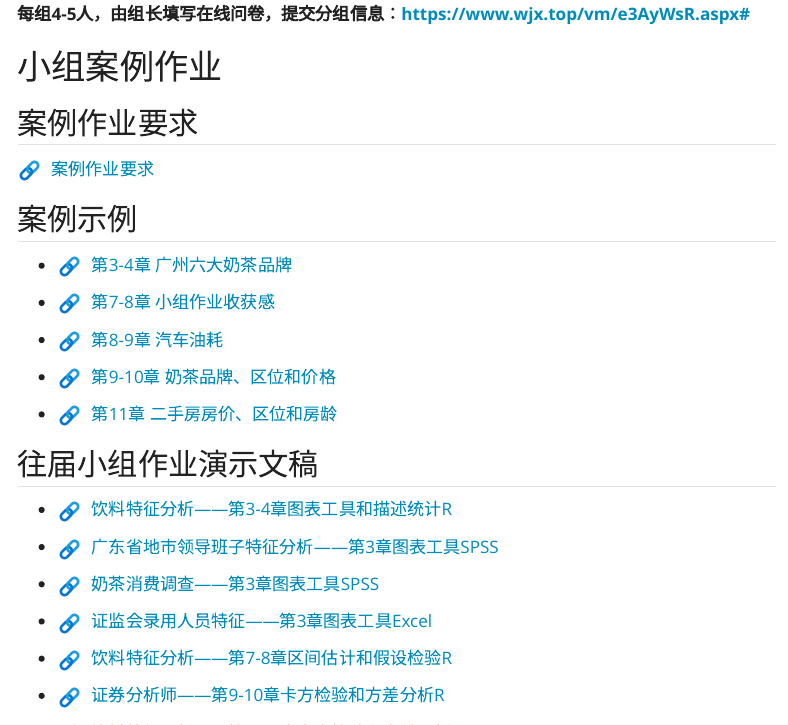
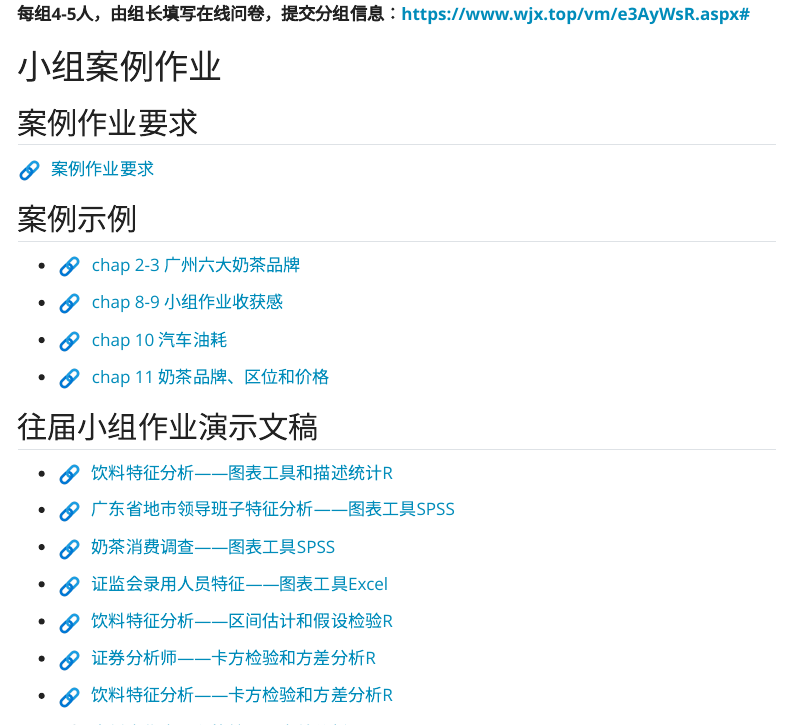
Before and after one commit to lizongzhang/stat64, a Quarto document (case.qmd): the page in a window 1100 px wide, from 80 px down, and a second part further down, joined at a grey line. Rendered offline with R 4.5, knitr and Pandoc in place of Quarto, with nearby package versions; menus at the side of the page are left out.

Commit message:
modify case

```diff
--- a/case.qmd
+++ b/case.qmd
@@ -12,37 +12,35 @@ title: "案例"
 
 ## 案例示例
 
--   <img src="img/link.png" style="width: 24px; height: 24px;margin-right: 10px">[第3-4章 广州六大奶茶品牌](https://lizongzhang.github.io/stat24/case1pre.html)
+-   <img src="img/link.png" style="width: 24px; height: 24px;margin-right: 10px">[chap 2-3 广州六大奶茶品牌](https://lizongzhang.github.io/stat24/case1pre.html)
 
--   <img src="img/link.png" style="width: 24px; height: 24px;margin-right: 10px">[第7-8章 小组作业收获感](https://lizongzhang.github.io/stat/case2.html)
+-   <img src="img/link.png" style="width: 24px; height: 24px;margin-right: 10px">[chap 8-9 小组作业收获感](https://lizongzhang.github.io/stat/case2.html)
 
--   <img src="img/link.png" style="width: 24px; height: 24px;margin-right: 10px">[第8-9章 汽车油耗](https://lizongzhang.github.io/stat24/case2pre.html)
+-   <img src="img/link.png" style="width: 24px; height: 24px;margin-right: 10px">[chap 10 汽车油耗](https://lizongzhang.github.io/stat24/case2pre.html)
 
--   <img src="img/link.png" style="width: 24px; height: 24px;margin-right: 10px">[第9-10章 奶茶品牌、区位和价格](https://lizongzhang.github.io/stat/case3.html)
-
--   <img src="img/link.png" style="width: 24px; height: 24px;margin-right: 10px">[第11章 二手房房价、区位和房龄](https://lizongzhang.github.io/stat/case4.html)
+-   <img src="img/link.png" style="width: 24px; height: 24px;margin-right: 10px">[chap 11 奶茶品牌、区位和价格](https://lizongzhang.github.io/stat/case3.html)
 
 ## 往届小组作业演示文稿
 
--   <img src="img/link.png" style="width: 24px; height: 24px;margin-right: 10px">[饮料特征分析——第3-4章图表工具和描述统计R](https://lizongzhang.github.io/stat/stu6.html)
+-   <img src="img/link.png" style="width: 24px; height: 24px;margin-right: 10px">[饮料特征分析——图表工具和描述统计R](https://lizongzhang.github.io/stat/stu6.html)
 
--   <img src="img/link.png" style="width: 24px; height: 24px;margin-right: 10px">[广东省地市领导班子特征分析——第3章图表工具SPSS](https://lizongzhang.github.io/stat/stu1.html)
+-   <img src="img/link.png" style="width: 24px; height: 24px;margin-right: 10px">[广东省地市领导班子特征分析——图表工具SPSS](https://lizongzhang.github.io/stat/stu1.html)
 
--   <img src="img/link.png" style="width: 24px; height: 24px;margin-right: 10px">[奶茶消费调查——第3章图表工具SPSS](https://lizongzhang.github.io/stat/stu2.html)
+-   <img src="img/link.png" style="width: 24px; height: 24px;margin-right: 10px">[奶茶消费调查——图表工具SPSS](https://lizongzhang.github.io/stat/stu2.html)
 
--   <img src="img/link.png" style="width: 24px; height: 24px;margin-right: 10px">[证监会录用人员特征——第3章图表工具Excel](https://lizongzhang.github.io/stat/stu4.html)
+-   <img src="img/link.png" style="width: 24px; height: 24px;margin-right: 10px">[证监会录用人员特征——图表工具Excel](https://lizongzhang.github.io/stat/stu4.html)
 
--   <img src="img/link.png" style="width: 24px; height: 24px;margin-right: 10px">[饮料特征分析——第7-8章区间估计和假设检验R](https://lizongzhang.github.io/stat/stu8.html)
+-   <img src="img/link.png" style="width: 24px; height: 24px;margin-right: 10px">[饮料特征分析——区间估计和假设检验R](https://lizongzhang.github.io/stat/stu8.html)
 
--   <img src="img/link.png" style="width: 24px; height: 24px;margin-right: 10px">[证券分析师——第9-10章卡方检验和方差分析R](https://lizongzhang.github.io/stat/stu7.html)
+-   <img src="img/link.png" style="width: 24px; height: 24px;margin-right: 10px">[证券分析师——卡方检验和方差分析R](https://lizongzhang.github.io/stat/stu7.html)
 
--   <img src="img/link.png" style="width: 24px; height: 24px;margin-right: 10px">[饮料特征分析——第9-10章卡方检验和方差分析R](https://lizongzhang.github.io/stat/stu9.html)
+-   <img src="img/link.png" style="width: 24px; height: 24px;margin-right: 10px">[饮料特征分析——卡方检验和方差分析R](https://lizongzhang.github.io/stat/stu9.html)
 
--   <img src="img/link.png" style="width: 24px; height: 24px;margin-right: 10px">[广州市住宅房租比较——第10章方差分析SPSS](https://lizongzhang.github.io/stat/stu5.html)
+-   <img src="img/link.png" style="width: 24px; height: 24px;margin-right: 10px">[广州市住宅房租比较——方差分析SPSS](https://lizongzhang.github.io/stat/stu5.html)
 
--   <img src="img/link.png" style="width: 24px; height: 24px;margin-right: 10px">[大学生择偶观调查——第10章方差分析SPSS](https://lizongzhang.github.io/stat/stu3.html)
+-   <img src="img/link.png" style="width: 24px; height: 24px;margin-right: 10px">[大学生择偶观调查——方差分析SPSS](https://lizongzhang.github.io/stat/stu3.html)
 
--   <img src="img/link.png" style="width: 24px; height: 24px;margin-right: 10px">[饮料特征分析——第11章相关和回归分析R](https://lizongzhang.github.io/stat/stu10.html)
+
 
 
 # 第1次讨论课
```
Also changed, not shown: casereq.qmd (+5 -5 lines), docs/search.json, 2 other files.
